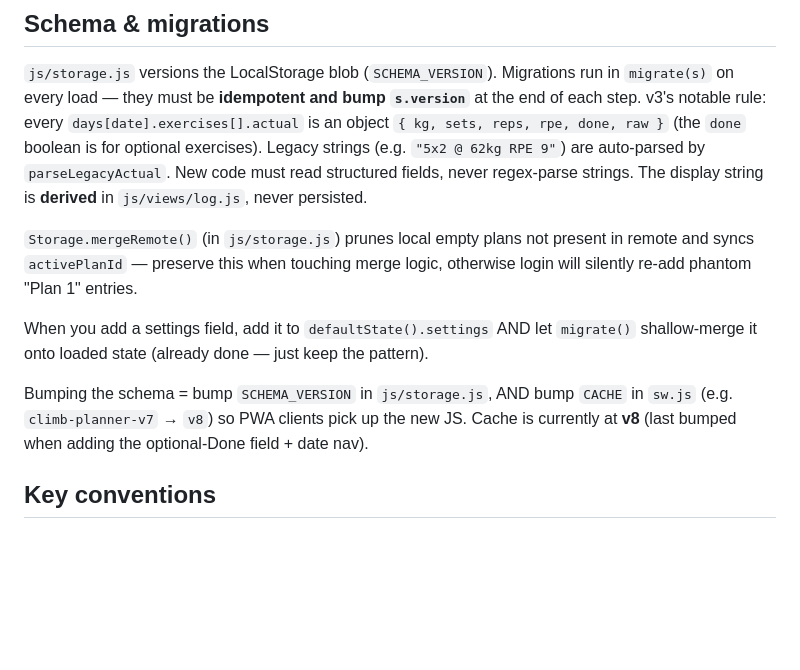
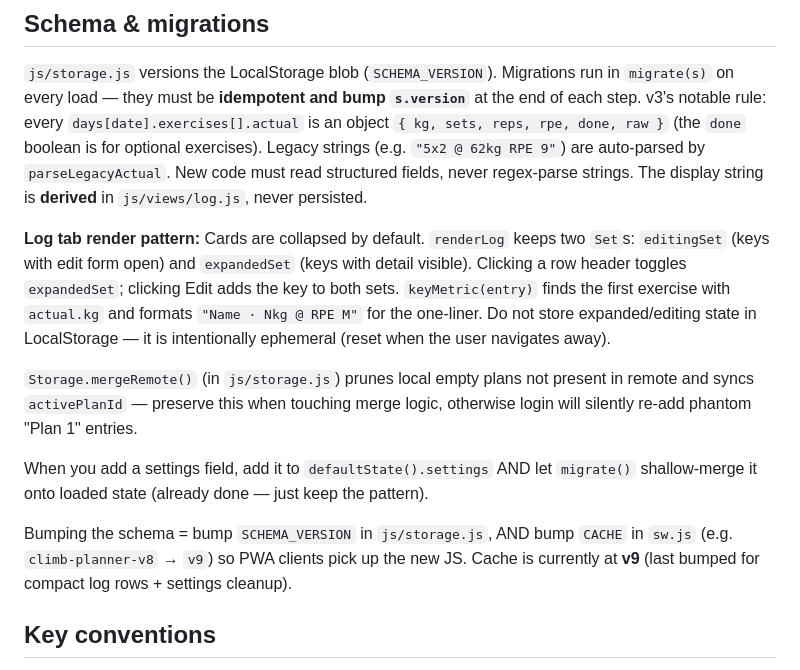
Before and after one commit to slm37102/simple-climbing-training-planner, a Markdown page: .github/copilot-instructions.md, the part around the change. GitHub-like rendering; blank space fills up the shorter version.

Commit message:
docs: update instructions for log collapsed view, v9 cache, softer colors
Co-authored-by: Copilot <223556219+Copilot@users.noreply.github.com>

```diff
--- a/.github/copilot-instructions.md
+++ b/.github/copilot-instructions.md
@@ -47,11 +47,13 @@ Key invariants worth preserving when editing:
 
 `js/storage.js` versions the LocalStorage blob (`SCHEMA_VERSION`). Migrations run in `migrate(s)` on every load — they must be **idempotent and bump `s.version`** at the end of each step. v3's notable rule: every `days[date].exercises[].actual` is an object `{ kg, sets, reps, rpe, done, raw }` (the `done` boolean is for optional exercises). Legacy strings (e.g. `"5x2 @ 62kg RPE 9"`) are auto-parsed by `parseLegacyActual`. New code must read structured fields, never regex-parse strings. The display string is **derived** in `js/views/log.js`, never persisted.
 
+**Log tab render pattern:** Cards are collapsed by default. `renderLog` keeps two `Set`s: `editingSet` (keys with edit form open) and `expandedSet` (keys with detail visible). Clicking a row header toggles `expandedSet`; clicking Edit adds the key to both sets. `keyMetric(entry)` finds the first exercise with `actual.kg` and formats `"Name · Nkg @ RPE M"` for the one-liner. Do not store expanded/editing state in LocalStorage — it is intentionally ephemeral (reset when the user navigates away).
+
 `Storage.mergeRemote()` (in `js/storage.js`) prunes local empty plans not present in remote and syncs `activePlanId` — preserve this when touching merge logic, otherwise login will silently re-add phantom "Plan 1" entries.
 
 When you add a settings field, add it to `defaultState().settings` AND let `migrate()` shallow-merge it onto loaded state (already done — just keep the pattern).
 
-Bumping the schema = bump `SCHEMA_VERSION` in `js/storage.js`, AND bump `CACHE` in `sw.js` (e.g. `climb-planner-v7` → `v8`) so PWA clients pick up the new JS. Cache is currently at **v8** (last bumped when adding the optional-Done field + date nav).
+Bumping the schema = bump `SCHEMA_VERSION` in `js/storage.js`, AND bump `CACHE` in `sw.js` (e.g. `climb-planner-v8` → `v9`) so PWA clients pick up the new JS. Cache is currently at **v9** (last bumped for compact log rows + settings cleanup).
 
 ## Key conventions
 
```
